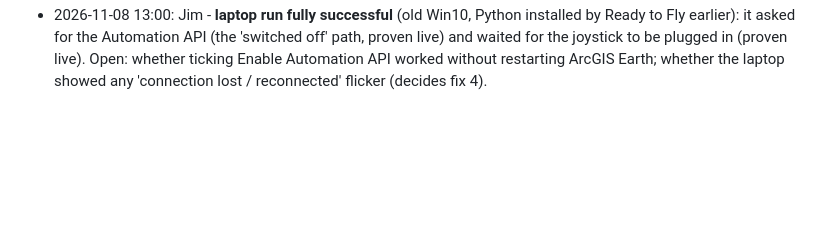
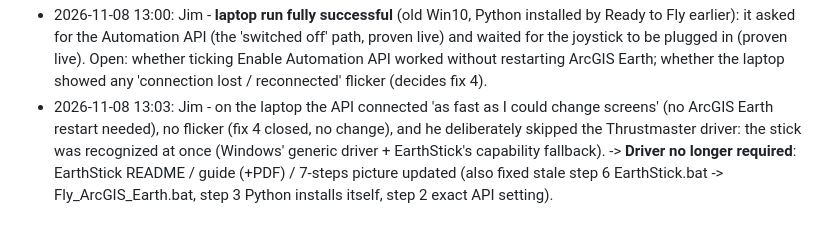
Before and after one commit to Jim-dc95811/ArcGIS-Earth-Unlocked, a Markdown page: realm/REALM_JOURNAL.md, the part around the change. GitHub-like rendering; blank space fills up the shorter version.

```diff
--- a/realm/REALM_JOURNAL.md
+++ b/realm/REALM_JOURNAL.md
@@ -178,3 +178,4 @@ One gate, a different destination every time: "a mystery gate that would pop you
 - 2026-11-08 12:35-12:50: Jim: '12356 engage 4 hold' -> **EarthStick 1.3.9 TEST** = 1.3.6 + fixes 1 (one copy at a time: named mutex `Local\EarthStick_single_instance`, fails open), 2 (idle tractor beam GETs a fresh camera before each nudge - new rig `tools/test-rigs/earthstick_rig_mouse.py`: mouse panning 300 m while hovering in a dropped gate's grab zone, 1.3.6 pulled back 149/150 PUTs (map moved 2 m), 1.3.9 0/150 (300 m), same height pull 200 -> 490 m), 3 (status line = min(150, window width - 1)), 5 (undo = highest Dropped_Gate_NN number, only numbered files), 6 (wait text = 'Settings > Advanced application settings > tick Enable Automation API'); + Ready to Fly v1.0.1 (TEST2 launcher incl. its own one-at-a-time guard). Rigs replay / unplugged / proxy / port_conflict / trigger / trigger-replay identical to 1.3.6, wormhole --system-files + dropper ALL PASS, self-test PASS from the zip. `gate_dropper.py` unchanged. Branch `earthstick-v1.3.9-test`, `test-builds/EarthStick_v1.3.9_TEST.zip` `4775f386...` (supersedes 1.3.8 TEST), also in Jim's Downloads. Fix 4 (0.75 s API timeout on slow PCs) on hold until the laptop data.
 - 2026-11-08 12:51-13:05: Jim's screenshots: 1.3.9 TEST on his PC - Ready to Fly 1.0.1 all green (Python 3.14.5, ArcGIS Earth `bin` path, API answering), status line updating in place, second double-click stopped ('all good') -> **EarthStick 1.3.9 RELEASED** (zip `2352e1c6...`; folder sheet card text updated for Ready to Fly; guide PDF rebuilt; front page + Py Vault -> 1.3.9).
 - 2026-11-08 13:00: Jim - **laptop run fully successful** (old Win10, Python installed by Ready to Fly earlier): it asked for the Automation API (the 'switched off' path, proven live) and waited for the joystick to be plugged in (proven live). Open: whether ticking Enable Automation API worked without restarting ArcGIS Earth; whether the laptop showed any 'connection lost / reconnected' flicker (decides fix 4).
+- 2026-11-08 13:03: Jim - on the laptop the API connected 'as fast as I could change screens' (no ArcGIS Earth restart needed), no flicker (fix 4 closed, no change), and he deliberately skipped the Thrustmaster driver: the stick was recognized at once (Windows' generic driver + EarthStick's capability fallback). -> **Driver no longer required**: EarthStick README / guide (+PDF) / 7-steps picture updated (also fixed stale step 6 EarthStick.bat -> Fly_ArcGIS_Earth.bat, step 3 Python installs itself, step 2 exact API setting).
```
Also changed, not shown: CLAUDE.md (+2 -2 lines), README.md (+1 -1 lines), images/earthstick_getting_started.png, 1 other file.
